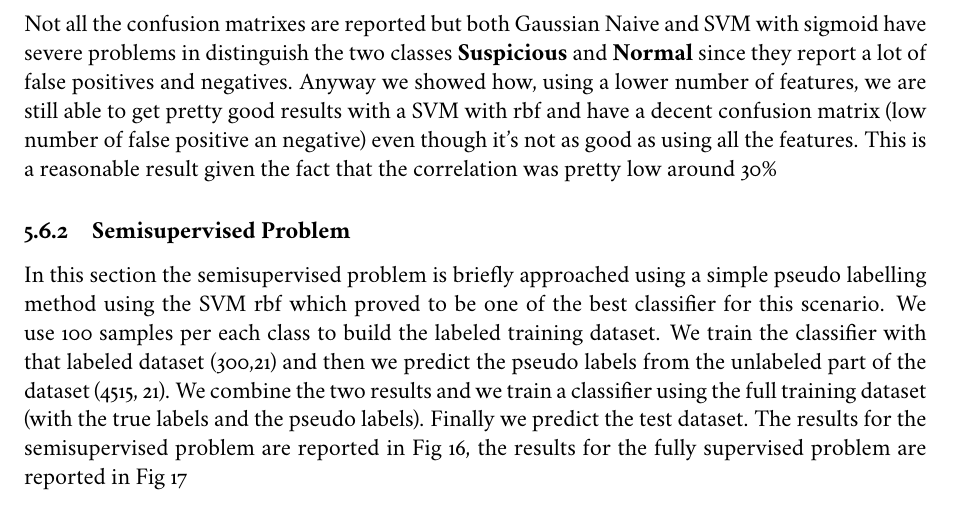
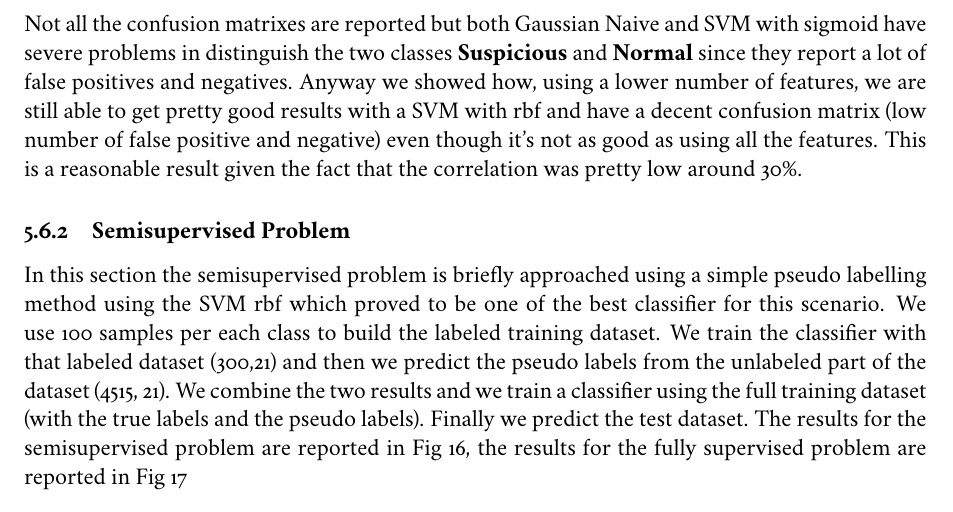
Before and after one commit to fgrotto/ml, a LaTeX document (doc/relazione_grotto.tex): part of page 16 of 19 before the commit and part of page 16 of 18 after it, cut so that both start at the same text. The pictures show the PDF file doc/relazione_grotto.pdf that the author committed with the source.

Commit message:
Finalize report

```diff
--- a/doc/relazione_grotto.tex
+++ b/doc/relazione_grotto.tex
@@ -370,14 +370,14 @@ In this section an evaluation of our models over a subset of features defined in
   \label{fig:poly}
 \end{figure}
 
-\noindent Not all the confusion matrixes are reported but both Gaussian Naive and SVM with sigmoid have severe problems in distinguish the two classes \textbf{Suspicious} and \textbf{Normal} since they report a lot of false positives and negatives. Anyway we showed how, using a lower number of features, we are still able to get pretty good results with a SVM with rbf and have a decent confusion matrix (low number of false positive an negative) even though it's not as good as using all the features. This is a reasonable result given the fact that the correlation was pretty low around 30\%
+\noindent Not all the confusion matrixes are reported but both Gaussian Naive and SVM with sigmoid have severe problems in distinguish the two classes \textbf{Suspicious} and \textbf{Normal} since they report a lot of false positives and negatives. Anyway we showed how, using a lower number of features, we are still able to get pretty good results with a SVM with rbf and have a decent confusion matrix (low number of false positive and negative) even though it's not as good as using all the features. This is a reasonable result given the fact that the correlation was pretty low around 30\%.
 
 \subsubsection{Semisupervised Problem}
 In this section the semisupervised problem is briefly approached using a simple pseudo labelling method using the SVM rbf which proved to be one of the best classifier for this scenario. We use 100 samples per each class to build the labeled training dataset. We train the classifier with that labeled dataset (300,21) and then we predict the pseudo labels from the unlabeled part of the dataset (4515, 21). We combine the two results and we train a classifier using the full training dataset (with the true labels and the pseudo labels). Finally we predict the test dataset. The results for the semisupervised problem are reported in Fig \ref{fig:semi}, the results for the fully supervised problem are reported in Fig \ref{fig:fully}
 
 \begin{figure}[H]
   \begin{center}
-  \includegraphics[width=0.9\textwidth]{images/semi.png}
+  \includegraphics[width=0.8\textwidth]{images/semi.png}
   \end{center}
   \caption{Classification report for the semisupervised problem using OneVsOne SVM with rbf kernel}
   \label{fig:semi}
```
Also changed, not shown: doc/relazione_grotto.pdf, doc/relazione_grotto.tex (2 more changed lines).
